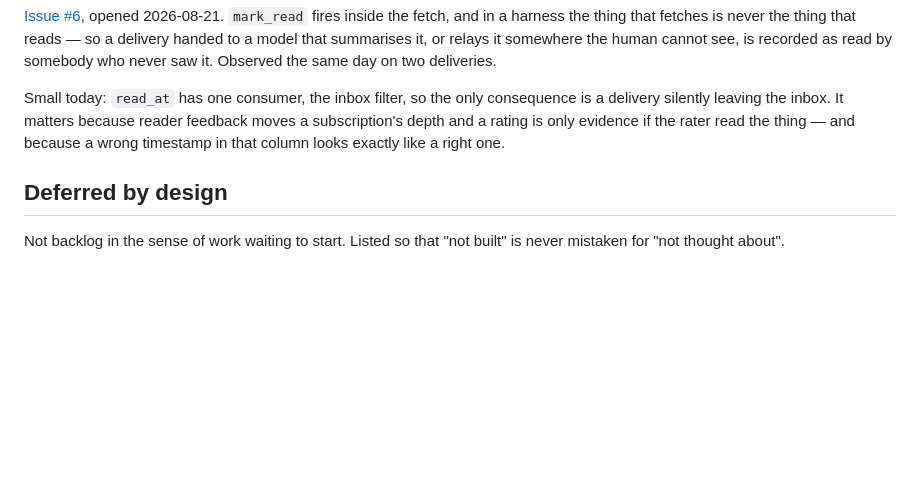
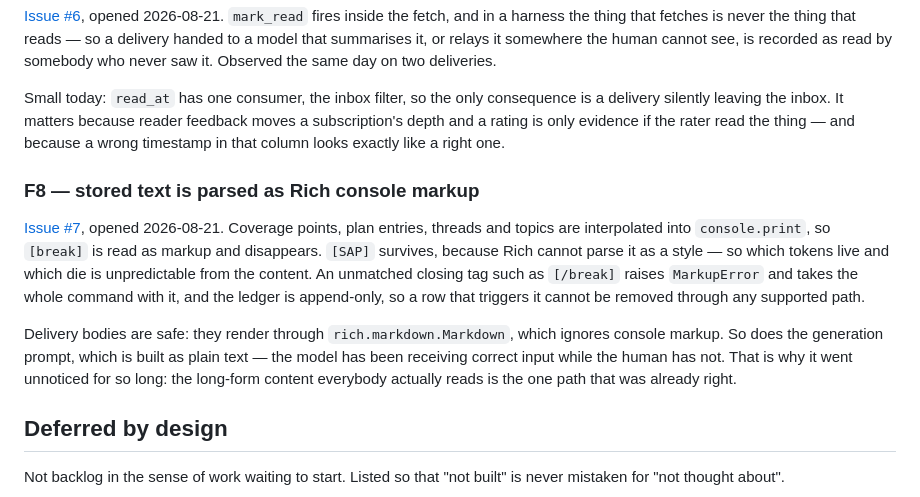
Before and after one commit to Snorn/halflife, a Markdown page: BACKLOG.md, the part around the change. Drawn GitHub-style; blank space fills up the shorter version.

Commit message:
Record that stored text is parsed as Rich markup
Issue #7. Coverage points, plan entries, threads and topics go straight into
console.print, which reads [...] as console markup. Found because a thread added
an hour ago came back missing its [break] — stored intact, displayed with a hole
in it.

Three behaviours, and they are not the same severity. [break], [bold], [b], [i]
and [dim] are silently swallowed. [SAP] and [ICM] survive, because Rich cannot
parse them as styles, so which tokens live is unpredictable from the content. An
unmatched closing tag raises MarkupError and takes the command with it — and
since the ledger is append-only, a coverage point containing one cannot be
removed through any supported path.

The subject matter makes this worse than it would be in a general CLI. Bracketed
flags are exactly what a series about SAP parameters or rewrite rules
accumulates in its ledger, and the ledger is the product's memory. A silently
truncated coverage point is a claim the reader can no longer check.

Delivery bodies are safe, rendering through rich.markdown.Markdown, and so is
the generation prompt, which is assembled as plain text. The model has been
receiving correct input while the human has not, which is why nobody noticed:
the long-form content everybody reads is the one path that was already right.

Co-Authored-By: Claude Opus 5 <noreply@anthropic.com>

```diff
--- a/BACKLOG.md
+++ b/BACKLOG.md
@@ -137,6 +137,20 @@ silently leaving the inbox. It matters because reader feedback moves a subscript
 a rating is only evidence if the rater read the thing — and because a wrong timestamp in that
 column looks exactly like a right one.
 
+### F8 — stored text is parsed as Rich console markup
+
+[Issue #7](https://github.com/Snorn/halflife/issues/7), opened 2026-08-21. Coverage points, plan
+entries, threads and topics are interpolated into `console.print`, so `[break]` is read as markup
+and disappears. `[SAP]` survives, because Rich cannot parse it as a style — so which tokens live
+and which die is unpredictable from the content. An unmatched closing tag such as `[/break]`
+raises `MarkupError` and takes the whole command with it, and the ledger is append-only, so a row
+that triggers it cannot be removed through any supported path.
+
+Delivery bodies are safe: they render through `rich.markdown.Markdown`, which ignores console
+markup. So does the generation prompt, which is built as plain text — the model has been receiving
+correct input while the human has not. That is why it went unnoticed for so long: the long-form
+content everybody actually reads is the one path that was already right.
+
 ## Deferred by design
 
 Not backlog in the sense of work waiting to start. Listed so that "not built" is never mistaken
```
